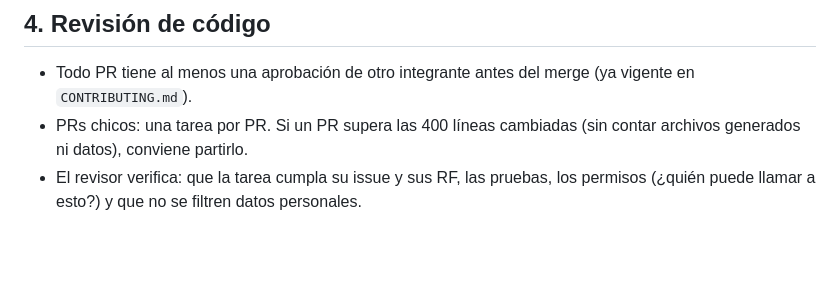
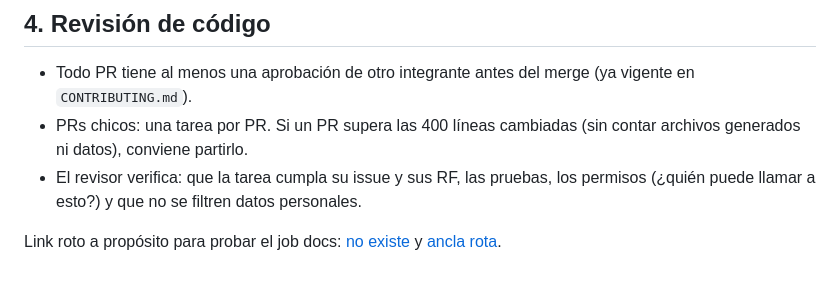
Before and after one commit to NelsonLoto/pasitos, a Markdown page: docs/spec-tecnica/31-calidad-y-ci.md, the part around the change. Drawn GitHub-style; blank space fills up the shorter version.

Commit message:
docs: link roto para probar la integración continua (no mergear)

```diff
--- a/docs/spec-tecnica/31-calidad-y-ci.md
+++ b/docs/spec-tecnica/31-calidad-y-ci.md
@@ -90,3 +90,5 @@ Una tarea está terminada cuando:
   generados ni datos), conviene partirlo.
 - El revisor verifica: que la tarea cumpla su issue y sus RF, las pruebas, los permisos (¿quién
   puede llamar a esto?) y que no se filtren datos personales.
+
+Link roto a propósito para probar el job docs: [no existe](no-existe.md) y [ancla rota](15-android.md#seccion-que-no-existe).
```
